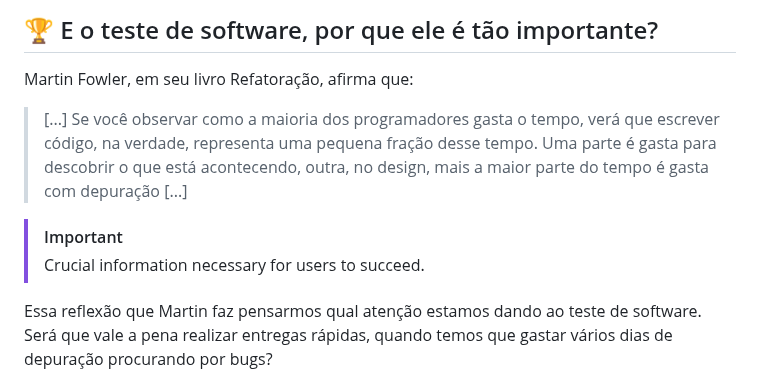
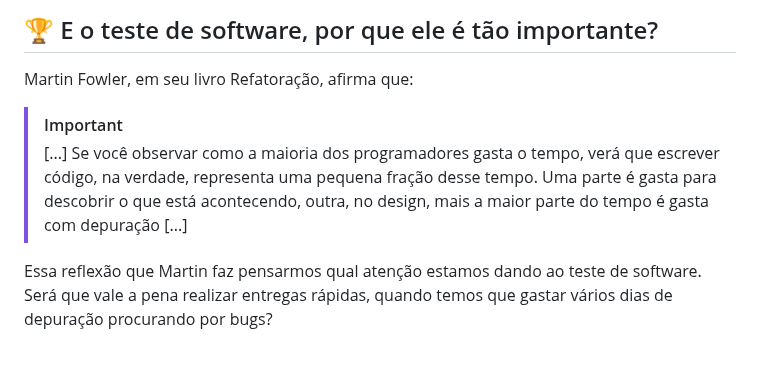
Before and after one commit to maria2122/Casos-Codigo-Fonte-e-Materiais, a Markdown page: README.md, the part around the change. Rendered like a GitHub page; blank space fills up the shorter version.

```diff
--- a/README.md
+++ b/README.md
@@ -21,12 +21,10 @@ Caso é uma estória real ou fictícia, documentada, que envolve:
 
 Martin Fowler, em seu livro Refatoração, afirma que:
 
+> [!IMPORTANT]
 >  [...]
  Se você observar como a maioria dos programadores gasta o tempo, verá que escrever código, na verdade, representa uma pequena fração desse tempo.
 > Uma parte é gasta para descobrir o que está acontecendo, outra, no design, mais a maior parte do tempo é gasta com depuração [...]
-
-> [!IMPORTANT]
-> Crucial information necessary for users to succeed.
 
 Essa reflexão que Martin faz pensarmos qual atenção estamos dando ao teste de software.
 Será que vale a pena realizar entregas rápidas, quando temos que gastar vários dias de depuração procurando por bugs?
```
